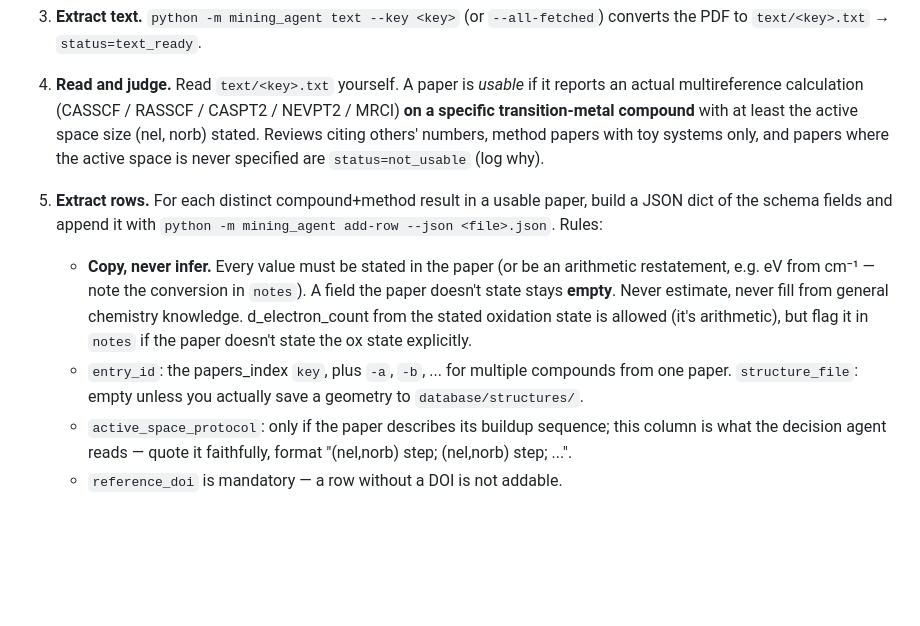
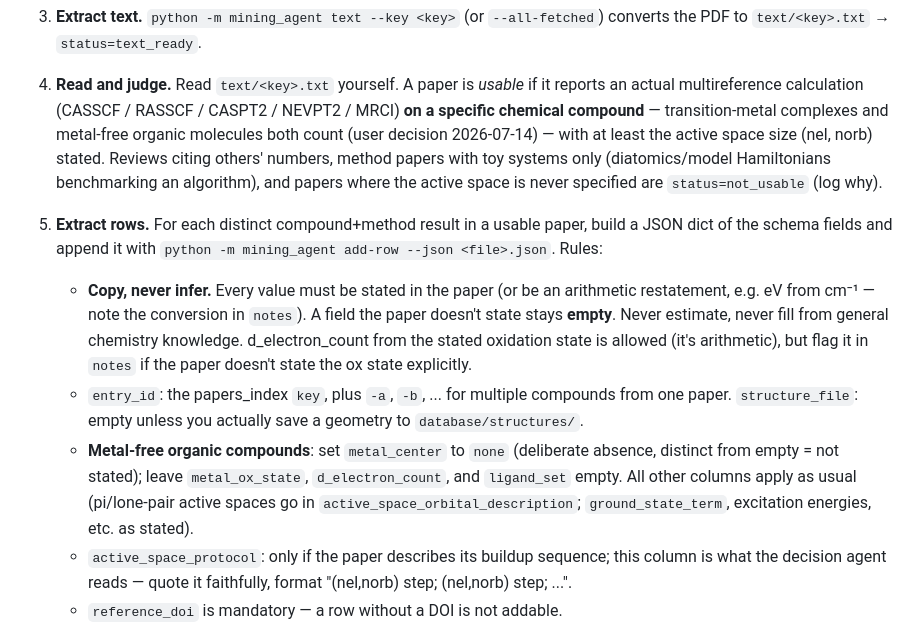
Before and after one commit to victorchanglee/aimdb, a Markdown page: CLAUDE.md, the part around the change. GitHub-like rendering; blank space fills up the shorter version.

Commit message:
Policy: metal-free organic CASSCF compounds are extractable
Usability no longer requires a transition metal (user decision):
any specific compound with a stated active space qualifies. Organic
entries set metal_center=none to mark deliberate absence vs empty=
not stated; metal-specific columns stay empty. Reviews, toy-only
method benchmarks, and unstated active spaces remain not_usable.

Co-Authored-By: Claude Fable 5 <noreply@anthropic.com>

```diff
--- a/CLAUDE.md
+++ b/CLAUDE.md
@@ -44,10 +44,13 @@ Run all `python -m mining_agent ...` commands from `code/` with
 
 4. **Read and judge.** Read `text/<key>.txt` yourself. A paper is *usable* if
    it reports an actual multireference calculation (CASSCF / RASSCF / CASPT2 /
-   NEVPT2 / MRCI) **on a specific transition-metal compound** with at least
-   the active space size (nel, norb) stated. Reviews citing others' numbers,
-   method papers with toy systems only, and papers where the active space is
-   never specified are `status=not_usable` (log why).
+   NEVPT2 / MRCI) **on a specific chemical compound** — transition-metal
+   complexes and metal-free organic molecules both count (user decision
+   2026-07-14) — with at least the active space size (nel, norb) stated.
+   Reviews citing others' numbers, method papers with toy systems only
+   (diatomics/model Hamiltonians benchmarking an algorithm), and papers
+   where the active space is never specified are `status=not_usable`
+   (log why).
 
 5. **Extract rows.** For each distinct compound+method result in a usable
    paper, build a JSON dict of the schema fields and append it with
@@ -61,6 +64,12 @@ Run all `python -m mining_agent ...` commands from `code/` with
    - `entry_id`: the papers_index `key`, plus `-a`, `-b`, ... for multiple
      compounds from one paper. `structure_file`: empty unless you actually
      save a geometry to `database/structures/`.
+   - **Metal-free organic compounds**: set `metal_center` to `none`
+     (deliberate absence, distinct from empty = not stated); leave
+     `metal_ox_state`, `d_electron_count`, and `ligand_set` empty. All
+     other columns apply as usual (pi/lone-pair active spaces go in
+     `active_space_orbital_description`; `ground_state_term`,
+     excitation energies, etc. as stated).
    - `active_space_protocol`: only if the paper describes its buildup
      sequence; this column is what the decision agent reads — quote it
      faithfully, format "(nel,norb) step; (nel,norb) step; ...".
```
